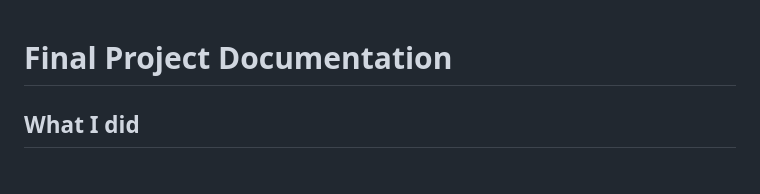
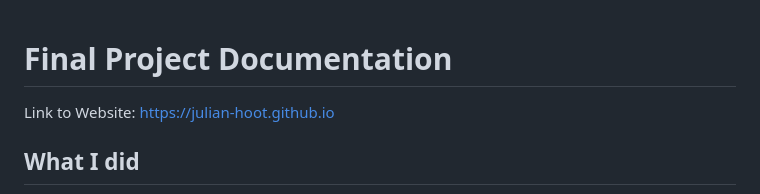
Before and after one commit to Julian-Hoot/Julian-hoot.github.io, a Markdown page: README.md, the part around the change. Drawn GitHub-style.

Commit message:
added link LOL

```diff
--- a/README.md
+++ b/README.md
@@ -1,4 +1,5 @@
 # Final Project Documentation
+Link to Website: https://julian-hoot.github.io
 ## What I did
 First, I created a personal website off github's hosting platform.
 Next, I went to http://racheldevorah.studio and opened the developer window and used the html and css files as reference for formatting and such.
```
